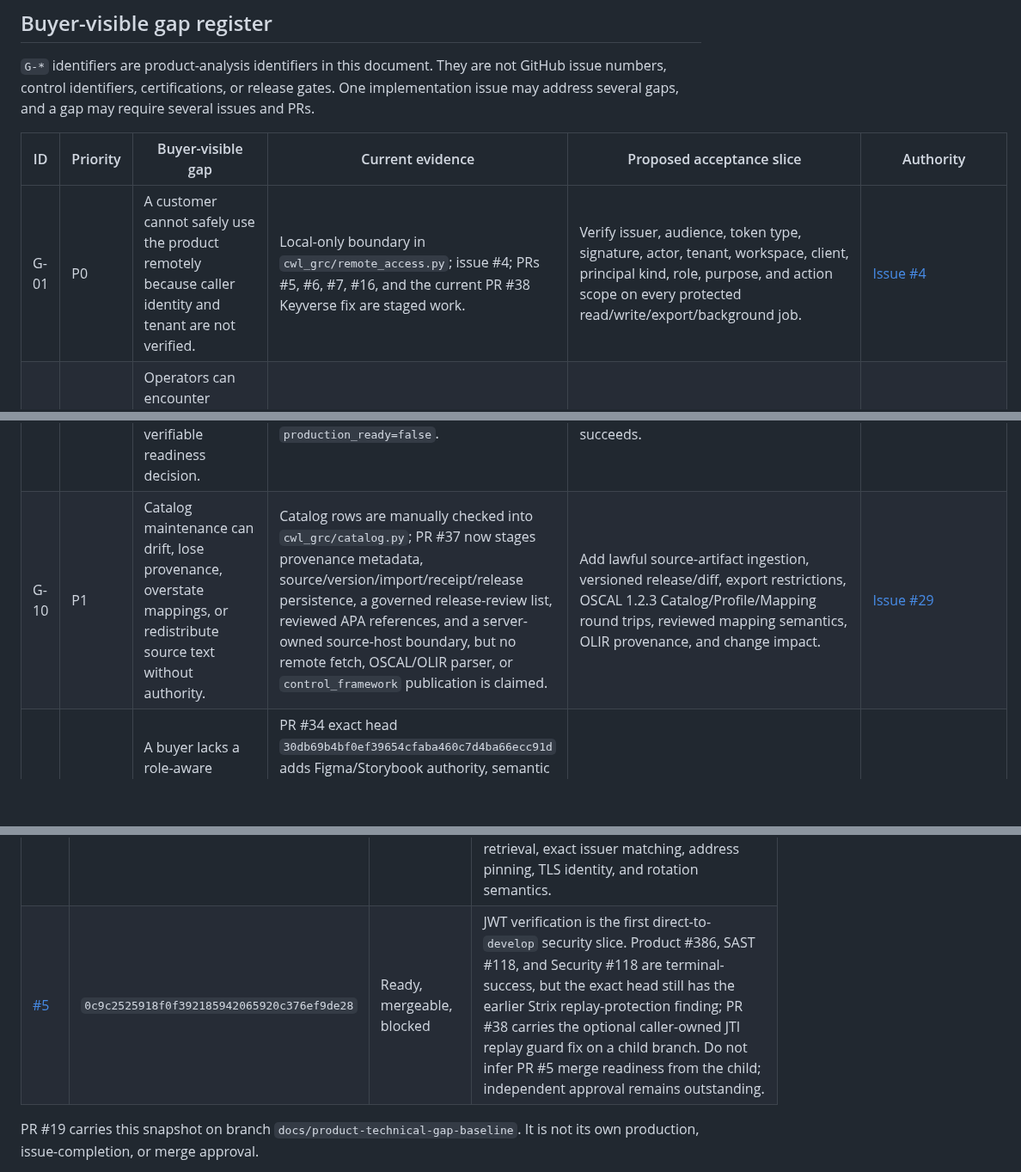
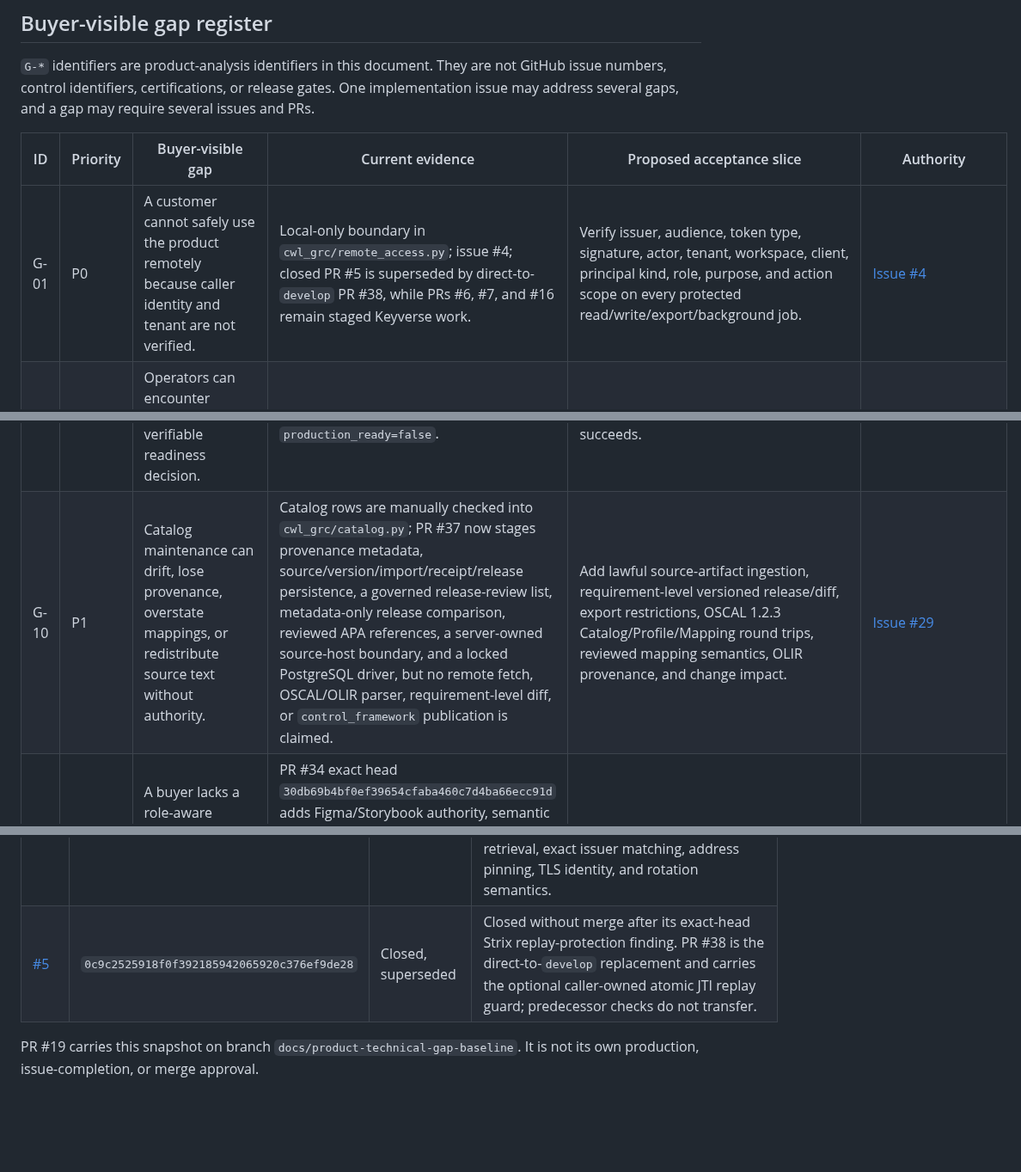
Before and after one commit to ContextualWisdomLab/governance-risk-compliance, a Markdown page: docs/product-technical-gap-baseline.md, 3 parts joined by grey strips. Shown at 86% size. Drawn GitHub-style; blank space fills up the shorter version.

```diff
--- a/docs/product-technical-gap-baseline.md
+++ b/docs/product-technical-gap-baseline.md
@@ -152,7 +155,7 @@ issues and PRs.
 
 | ID | Priority | Buyer-visible gap | Current evidence | Proposed acceptance slice | Authority |
 | --- | --- | --- | --- | --- | --- |
-| G-01 | P0 | A customer cannot safely use the product remotely because caller identity and tenant are not verified. | Local-only boundary in `cwl_grc/remote_access.py`; issue #4; PRs #5, #6, #7, #16, and the current PR #38 Keyverse fix are staged work. | Verify issuer, audience, token type, signature, actor, tenant, workspace, client, principal kind, role, purpose, and action scope on every protected read/write/export/background job. | [Issue #4](https://github.com/ContextualWisdomLab/governance-risk-compliance/issues/4) |
+| G-01 | P0 | A customer cannot safely use the product remotely because caller identity and tenant are not verified. | Local-only boundary in `cwl_grc/remote_access.py`; issue #4; closed PR #5 is superseded by direct-to-`develop` PR #38, while PRs #6, #7, and #16 remain staged Keyverse work. | Verify issuer, audience, token type, signature, actor, tenant, workspace, client, principal kind, role, purpose, and action scope on every protected read/write/export/background job. | [Issue #4](https://github.com/ContextualWisdomLab/governance-risk-compliance/issues/4) |
 | G-02 | P0 | Operators can encounter ambiguous schema ownership or migration failure in durable PostgreSQL deployments. | PR #18 implements the first schema-lifecycle slice, including explicit ownership, compatibility checks, PostgreSQL acceptance, and review fixes. | Merge only after fresh exact-head Product, PostgreSQL, SAST, Security, semantic review, zero valid unresolved findings, and live branch-policy evidence. | [Issue #8](https://github.com/ContextualWisdomLab/governance-risk-compliance/issues/8) |
 | G-03 | P0 | Loss, rotation, retention, legal hold, or recovery failure can make exact operational evidence unavailable or non-compliant. | PR #20 adds versioned key metadata and bounded rewrap; PR #21 adds retention and tenant-scoped legal-hold transitions. Both are stacked and unmerged. | Add production KMS/HSM, durable rewrap receipts, disposition, purpose-specific disclosure, encrypted backup, PITR, restore verification, RPO/RTO, and emergency read-only operation. | [Issue #9](https://github.com/ContextualWisdomLab/governance-risk-compliance/issues/9) |
 | G-04 | P0 | A buyer cannot independently verify that a released artifact came from reviewed source or can be rolled back safely. | No signed production OCI/wheel release, artifact-bound SBOM/provenance, protected promotion, or revocation rehearsal is merged. | Build immutable signed artifacts, verify the exact security result, promote by digest, enforce rulesets, and rehearse install/upgrade/rollback/revocation. | [Issue #10](https://github.com/ContextualWisdomLab/governance-risk-compliance/issues/10) |
@@ -161,7 +164,7 @@ issues and PRs.
 | G-07 | P1 | The product cannot register, assess, treat, accept, monitor, and close risk through reviewed control-effectiveness truth. | No risk register or methodology exists; issue #13 now explicitly depends on internal-control implementation and test truth from #27. | Add immutable methodology-versioned inherent/residual assessments, appetite/tolerance, treatment, time-bounded acceptance, reviews, indicators, escalation, and non-duplicated mitigation. | [Issue #13](https://github.com/ContextualWisdomLab/governance-risk-compliance/issues/13) |
 | G-08 | P1 | An auditor cannot run a complete governed audit from program planning through independent closure. | Evidence and `audit_event` exist, but audit universe, program, engagement, procedures, sampling, workpapers, findings, competence, independence, supervision, remediation, retest, closure, and quality assessment do not. | Implement the ISO 19011:2026 and IIA-aligned workflow against actual internal-control implementations and purpose-bound evidence usage. | [Issue #14](https://github.com/ContextualWisdomLab/governance-risk-compliance/issues/14) |
 | G-09 | P0 | A green workflow can be mistaken for release authority without one exact machine-verifiable readiness decision. | PR #17 adds a fail-closed readiness manifest and repository-file evidence binding; it remains unmerged and intentionally reports `production_ready=false`. | Require exact current source/artifact evidence, freshness, branch policy, security gates, independent approval, and zero blockers before release mode succeeds. | [Issue #15](https://github.com/ContextualWisdomLab/governance-risk-compliance/issues/15) |
-| G-10 | P1 | Catalog maintenance can drift, lose provenance, overstate mappings, or redistribute source text without authority. | Catalog rows are manually checked into `cwl_grc/catalog.py`; PR #37 now stages provenance metadata, source/version/import/receipt/release persistence, a governed release-review list, reviewed APA references, and a server-owned source-host boundary, but no remote fetch, OSCAL/OLIR parser, or `control_framework` publication is claimed. | Add lawful source-artifact ingestion, versioned release/diff, export restrictions, OSCAL 1.2.3 Catalog/Profile/Mapping round trips, reviewed mapping semantics, OLIR provenance, and change impact. | [Issue #29](https://github.com/ContextualWisdomLab/governance-risk-compliance/issues/29) |
+| G-10 | P1 | Catalog maintenance can drift, lose provenance, overstate mappings, or redistribute source text without authority. | Catalog rows are manually checked into `cwl_grc/catalog.py`; PR #37 now stages provenance metadata, source/version/import/receipt/release persistence, a governed release-review list, metadata-only release comparison, reviewed APA references, a server-owned source-host boundary, and a locked PostgreSQL driver, but no remote fetch, OSCAL/OLIR parser, requirement-level diff, or `control_framework` publication is claimed. | Add lawful source-artifact ingestion, requirement-level versioned release/diff, export restrictions, OSCAL 1.2.3 Catalog/Profile/Mapping round trips, reviewed mapping semantics, OLIR provenance, and change impact. | [Issue #29](https://github.com/ContextualWisdomLab/governance-risk-compliance/issues/29) |
 | G-11 | P1 | A buyer lacks a role-aware compliance workspace, evidence request room, external-auditor data room, and controlled export. | PR #34 exact head `30db69b4bf0ef39654cfaba460c7d4ba66ecc91d` adds Figma/Storybook authority, semantic design tokens, exact-value and next-action fixture states, lockfile/Node pinning, Chromium interaction evidence, rendered desktop-header/content and mobile layout repair, and a tested English/Korean i18n contract; PR #40 exact head `4daab149d364f6117e31df22e14e11ad35d230b2` stages the local pinned-Playwright correction. It remains a static local preview. | Deliver tenant- and purpose-scoped posture, traceability, real evidence requests, action queues, accessible exact-value views, reproducible CSV/JSON/PDF exports, i18n consistency, and expiring/revocable auditor packages. | [Issue #30](https://github.com/ContextualWisdomLab/governance-risk-compliance/issues/30) |
 | G-12 | P1 | Cross-repository consumers cannot rely on a governed GRC contract. | Architecture names Keyverse, Orgmetra, AIS, Billing, naruon, EA, and Semantic Data Portal as future consumers or authorities only. | Publish minimal OpenAPI/event contracts, opaque references, purpose/tenant/provenance envelopes, contract tests, and explicit authoritative/observed/inferred/proposed boundaries. | [ARCHITECTURE.md](../ARCHITECTURE.md) |
 | G-13 | P0 | External requirements, internal controls, implementations, tests, and evidence use are conflated. | PR #32 exact head `2e5daf62f82ee7873cb947390f50f161c173729d` stages the separated model plus the latest-operating-result and migration SAST fixes; PR #41 exact head `a3b6b76652097af2a16441f7f7d14f000212deea` carries the replacement review-fix delta. Neither has independent approval or protected merge evidence. | Obtain terminal exact-head gates and independent approval for PR #32, merge it through branch protection, then revalidate and merge PR #41 before authenticated stable APIs and risk/audit consumers depend on the model. | [Issue #27](https://github.com/ContextualWisdomLab/governance-risk-compliance/issues/27) |
@@ -226,7 +229,7 @@ self-approval, admin merge, force-push, or predecessor-head evidence is valid.
 | [#16](https://github.com/ContextualWisdomLab/governance-risk-compliance/pull/16) | `c1496be499473befc273ff55ea284ac9f5582b73` (2026-08-21) | Draft, mergeable | Tenant isolation remains stacked behind #7; Product #398 is terminal-success, and local 118-test coverage is 100% across 1,307 statements and 330 branches with Interrogate/Ruff/compile/lock/diff checks passing. Preserve the shared official catalog outside tenant-owned records and regenerate all current-head gates after parent integration. |
 | [#7](https://github.com/ContextualWisdomLab/governance-risk-compliance/pull/7) | `ebac50ccbb9cf528044cc53d4832ceec176b50c9` (2026-08-21) | Draft, mergeable | Route enforcement remains stacked behind #6; Product #396 is terminal-success, and local 109-test coverage is 100% across 1,267 statements and 318 branches with Interrogate/Ruff/compile/lock/diff checks passing. Revalidate every protected route and scope on the integrated parent. |
 | [#6](https://github.com/ContextualWisdomLab/governance-risk-compliance/pull/6) | `887f5c64843cca5cd8f699cae58e33afa3b7498f` (2026-08-21) | Draft, mergeable | OIDC/JWKS loading remains stacked behind #5; Product #394 is terminal-success and local exact-head pytest, 100% statement/branch coverage, Interrogate, Ruff, compile, lock, actionlint, and diff checks pass. Preserve bounded source retrieval, exact issuer matching, address pinning, TLS identity, and rotation semantics. |
-| [#5](https://github.com/ContextualWisdomLab/governance-risk-compliance/pull/5) | `0c9c2525918f0f392185942065920c376ef9de28` | Ready, mergeable, blocked | JWT verification is the first direct-to-`develop` security slice. Product #386, SAST #118, and Security #118 are terminal-success, but the exact head still has the earlier Strix replay-protection finding; PR #38 carries the optional caller-owned JTI replay guard fix on a child branch. Do not infer PR #5 merge readiness from the child; independent approval remains outstanding. |
+| [#5](https://github.com/ContextualWisdomLab/governance-risk-compliance/pull/5) | `0c9c2525918f0f392185942065920c376ef9de28` | Closed, superseded | Closed without merge after its exact-head Strix replay-protection finding. PR #38 is the direct-to-`develop` replacement and carries the optional caller-owned atomic JTI replay guard; predecessor checks do not transfer. |
 
 PR #19 carries this snapshot on branch `docs/product-technical-gap-baseline`.
 It is not its own production, issue-completion, or merge approval.
```
Also changed, not shown: other parts of docs/product-technical-gap-baseline.md (+18 -15 lines).
